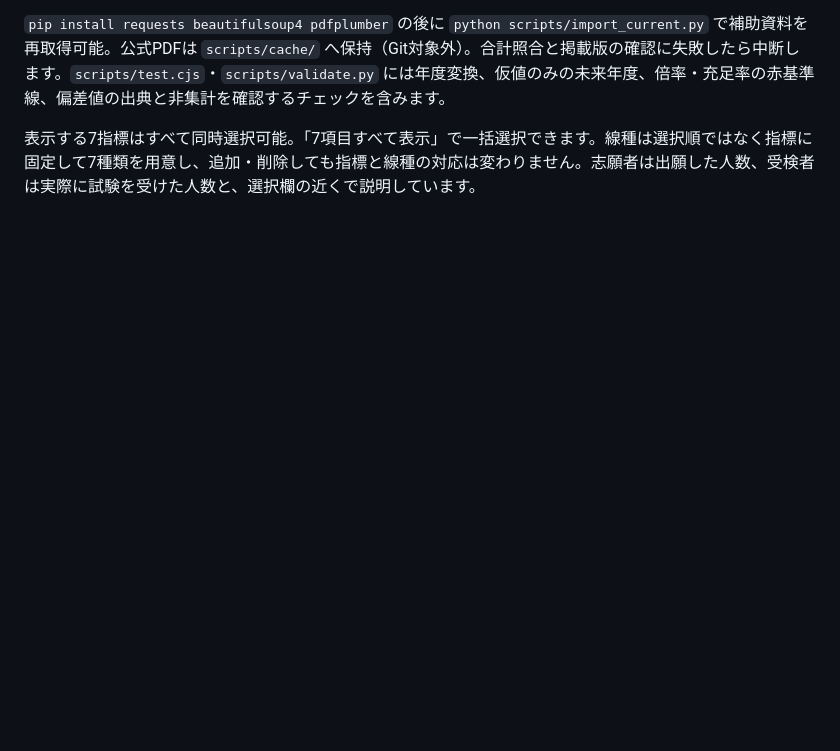
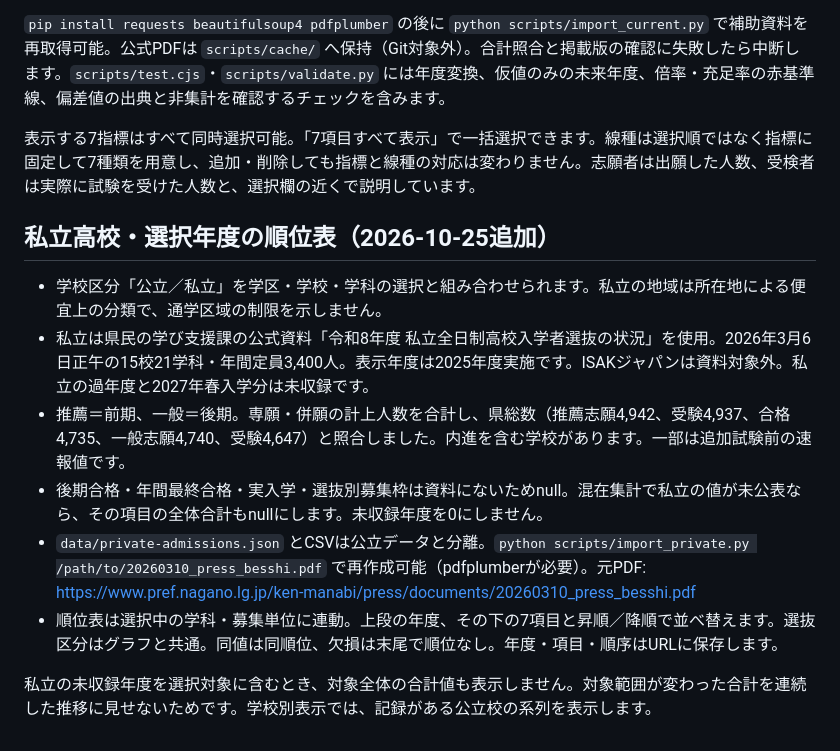
Before and after one commit to sususunosusumu/SHIMOSUWA-LAB, a Markdown page: highschool-admissions/README.md, the part around the change. GitHub-like rendering; blank space fills up the shorter version.

Commit message:
Add private school filtering and year-selectable admissions rankings

```diff
--- a/highschool-admissions/README.md
+++ b/highschool-admissions/README.md
@@ -116,3 +116,15 @@ Python 3.10以降推奨。`pip install requests beautifulsoup4 pdfplumber` の
 `pip install requests beautifulsoup4 pdfplumber` の後に `python scripts/import_current.py` で補助資料を再取得可能。公式PDFは `scripts/cache/` へ保持（Git対象外）。合計照合と掲載版の確認に失敗したら中断します。`scripts/test.cjs`・`scripts/validate.py` には年度変換、仮値のみの未来年度、倍率・充足率の赤基準線、偏差値の出典と非集計を確認するチェックを含みます。
 
 表示する7指標はすべて同時選択可能。「7項目すべて表示」で一括選択できます。線種は選択順ではなく指標に固定して7種類を用意し、追加・削除しても指標と線種の対応は変わりません。志願者は出願した人数、受検者は実際に試験を受けた人数と、選択欄の近くで説明しています。
+
+
+## 私立高校・選択年度の順位表（2026-10-25追加）
+
+- 学校区分「公立／私立」を学区・学校・学科の選択と組み合わせられます。私立の地域は所在地による便宜上の分類で、通学区域の制限を示しません。
+- 私立は県民の学び支援課の公式資料「令和8年度 私立全日制高校入学者選抜の状況」を使用。2026年3月6日正午の15校21学科・年間定員3,400人。表示年度は2025年度実施です。ISAKジャパンは資料対象外。私立の過年度と2027年春入学分は未収録です。
+- 推薦＝前期、一般＝後期。専願・併願の計上人数を合計し、県総数（推薦志願4,942、受験4,937、合格4,735、一般志願4,740、受験4,647）と照合しました。内進を含む学校があります。一部は追加試験前の速報値です。
+- 後期合格・年間最終合格・実入学・選抜別募集枠は資料にないためnull。混在集計で私立の値が未公表なら、その項目の全体合計もnullにします。未収録年度を0にしません。
+- `data/private-admissions.json` とCSVは公立データと分離。`python scripts/import_private.py /path/to/20260310_press_besshi.pdf` で再作成可能（pdfplumberが必要）。元PDF: https://www.pref.nagano.lg.jp/ken-manabi/press/documents/20260310_press_besshi.pdf
+- 順位表は選択中の学科・募集単位に連動。上段の年度、その下の7項目と昇順／降順で並べ替えます。選抜区分はグラフと共通。同値は同順位、欠損は末尾で順位なし。年度・項目・順序はURLに保存します。
+
+私立の未収録年度を選択対象に含むとき、対象全体の合計値も表示しません。対象範囲が変わった合計を連続した推移に見せないためです。学校別表示では、記録がある公立校の系列を表示します。
```
